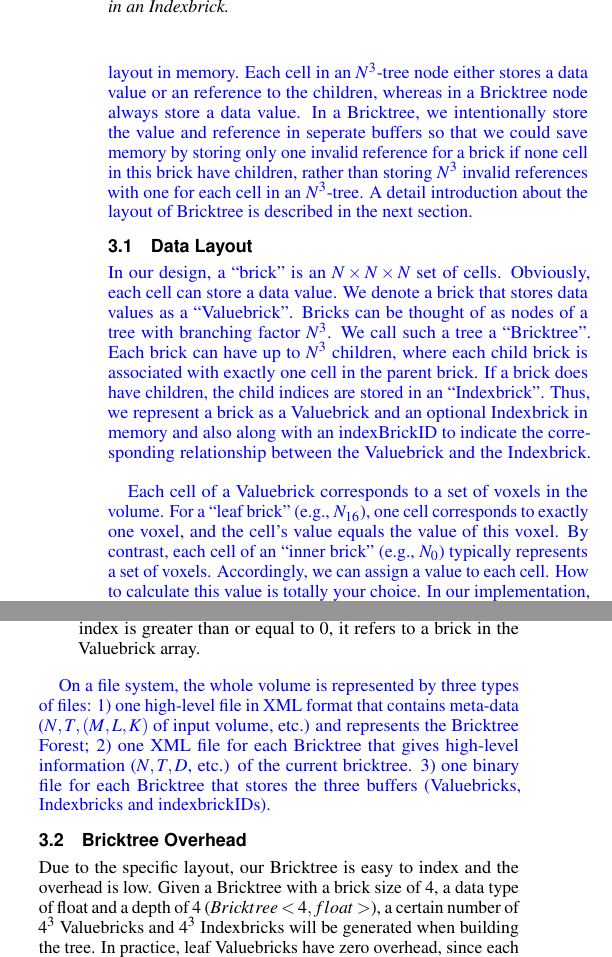
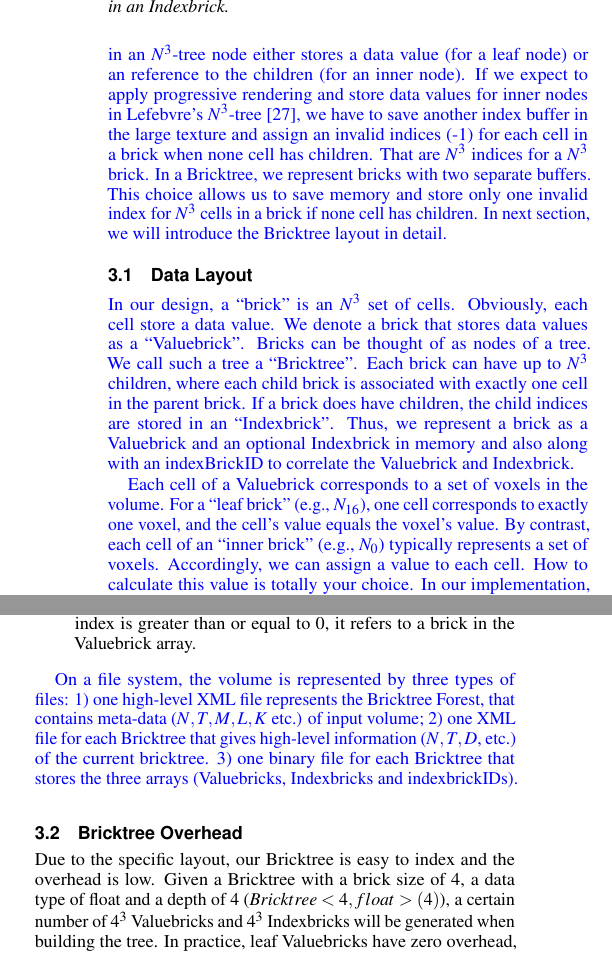
Before and after one commit to ethan0911/bricktree-ldav, a LaTeX document (bricktree.tex, which reads bricktreeInfo.tex): two parts of the columns of page 3 of 10, joined at a grey line, cut so that both start at the same text. Compiled offline with pdfLaTeX.

Commit message:
Updates from Overleaf

```diff
--- a/bricktreeInfo.tex
+++ b/bricktreeInfo.tex
@@ -209,22 +209,28 @@ Each cell encodes a float value in a Valuebrick or an int32 reference in an Inde
 In this work, we define a hierarchical data structure --``Bricktree''-- that allows
 us to represent a structured volume in a hierarchical, multi-resolution and compressed
 way (as shown in \Cref{fig:bricktree_layout}).
-Rather than encoding the large volume into a single deep Bricktree, our design
-tiles the volume into a ``Bricktree Forest'', which consists of a list of Bricktrees.
-By encoding a sub-volume into a Bricktree, we guarantee that using a 32-bit int
-can safely refers to all the bricks.
-This design not only is conducive to parallel tree traversal on multi-core CPU architectures,
+In order to guarantee that we can safely index all bricks
+with a 32-bit int, we tiles the volume into a ``Bricktree
+Forest'' which consists of a list of Bricktrees, rather than
+encoding the large volume into a single deep Bricktree.
+Besides, this design not only is conducive to parallel tree traversal on multi-core CPU architectures,
 but also avoids encoding a large empty space when the structured volume is not a perfect
 cube ($M \neq L \neq K $).
 Overall, a Bricktree is a generalization of an octree where we subdivide a node by $N^3$
-rather than by $2^3$. Furthermore, a Bricktree is similar with the $N^3$-tree on data struture,
+rather than by $2^3$. Furthermore, a Bricktree is similar with the $N^3$-tree on data structure,
 but different on data layout in memory. Each cell in an $N^3$-tree node either stores a data
-value or an reference to the children, whereas in a Bricktree node always store a data value.
-In a Bricktree, we intentionally store the value and reference in seperate buffers so that we could
-save memory by storing only one invalid reference for a brick if none cell in this brick have
-children,
-rather than storing $N^3$ invalid references with one for each cell in an $N^3$-tree.
-A detail introduction about the layout of Bricktree is described in the next section.
+value (for a leaf node) or an reference to the children (for an inner node). If we expect to apply progressive rendering and store data values for inner nodes in Lefebvre's $N^3$-tree \cite{lefebvre2005octree}, we have to save another index buffer in the large texture and assign an
+invalid indices (-1) for each cell in a brick when none
+cell has children. That are $N^3$ indices for a $N^3$ brick. In a Bricktree, we represent bricks with two separate buffers. This choice allows us to save memory
+and store only one invalid index for $N^3$ cells in a brick
+if none cell has children.
+In next section, we will introduce the Bricktree layout in detail.
+% whereas in a Bricktree node always store a data value.
+% In a Bricktree, we intentionally store the value and reference in separate buffers so that we could
+% save memory by storing only one invalid reference for a brick if none cell in this brick have
+% children,
+% rather than storing $N^3$ invalid references with one for each cell in an $N^3$-tree.
+% A detail introduction about the layout of Bricktree is described in \Cref{sec:bricktree_layout}.
 }
 
 
@@ -233,20 +239,19 @@ A detail introduction about the layout of Bricktree is described in the next sec
 \label{sec:bricktree_layout}
 
 \feng{
-In our design, a ``brick'' is an $N \times N \times N$ set of cells. Obviously, each cell can
+In our design, a ``brick'' is an $N^3$ set of cells. Obviously, each cell
 store a data value. We denote a brick that stores data values as a ``Valuebrick''. Bricks can
-be thought of as nodes of a tree with branching factor $N^3$. We call such a tree a ``Bricktree''.
+be thought of as nodes of a tree. We call such a tree a ``Bricktree''.
 Each brick can have up to $N^3$ children, where each child brick is associated with exactly one
 cell in the parent brick. If a brick does have children, the child indices are stored in an
 ``Indexbrick''. Thus, we represent a brick as a Valuebrick and an optional Indexbrick in memory
-and also along with an indexBrickID to indicate the corresponding relationship between the Valuebrick
-and the Indexbrick.
+and also along with an indexBrickID to correlate the Valuebrick
+and Indexbrick.
 }
 
 \feng{
 Each cell of a Valuebrick corresponds to a set of voxels in the volume. For a ``leaf brick''
-(e.g., $N_{16}$), one cell corresponds to exactly one voxel, and the cell's value equals the
-value of this voxel. By contrast, each cell of an ``inner brick'' (e.g., $N_0$) typically
+(e.g., $N_{16}$), one cell corresponds to exactly one voxel, and the cell's value equals the voxel's value. By contrast, each cell of an ``inner brick'' (e.g., $N_0$) typically
 represents a set of voxels. Accordingly, we can assign a value to each cell. How to calculate
 this value is totally your choice. In our implementation, we compute this value by averaging
 over all voxels in this set. Each cell of an Indexbrick refers to a child brick if the current
@@ -291,19 +296,18 @@ if the index is greater than or equal to 0, it refers to a brick in the Valuebri
 \end{enumerate}
 
 \feng{
-On a file system, the whole volume is represented by three types of files:
-1) one high-level file in XML format that contains meta-data ($N,T, (M,L,K)$ of input volume, etc.)
-and represents the Bricktree Forest;
+On a file system, the volume is represented by three types of files:
+1) one high-level XML file represents the Bricktree Forest, that contains meta-data ($N,T,M,L,K$ etc.) of input volume;
 2) one XML file for each Bricktree that gives high-level information ($N, T, D$, etc.) of the current
 bricktree.
-3) one binary file for each Bricktree that stores the three buffers (Valuebricks, Indexbricks and indexbrickIDs).
+3) one binary file for each Bricktree that stores the three arrays (Valuebricks, Indexbricks and indexbrickIDs).
 }
 
 
 %----------------------------------
 \subsection{Bricktree Overhead}
 Due to the specific layout, our Bricktree is easy to index and the overhead is low.
-Given a Bricktree with a brick size of 4, a data type of float and a depth of 4 ($Bricktree<4,float>$), a certain number of $4^3$ Valuebricks and $4^3$ Indexbricks will be generated when building the tree.
+Given a Bricktree with a brick size of 4, a data type of float and a depth of 4 ($Bricktree<4,float>(4)$), a certain number of $4^3$ Valuebricks and $4^3$ Indexbricks will be generated when building the tree.
 In practice, leaf Valuebricks have zero overhead, since each costs
 exactly 256 bytes for 64 float-type cells. The only overhead lies in the
 Indexbricks and inner Valuebricks. However, few of these bricks exist relative
```
Also changed, not shown: bricktree.tex (+2 -2 lines), bricktreeInfo.tex (61 more changed lines).
